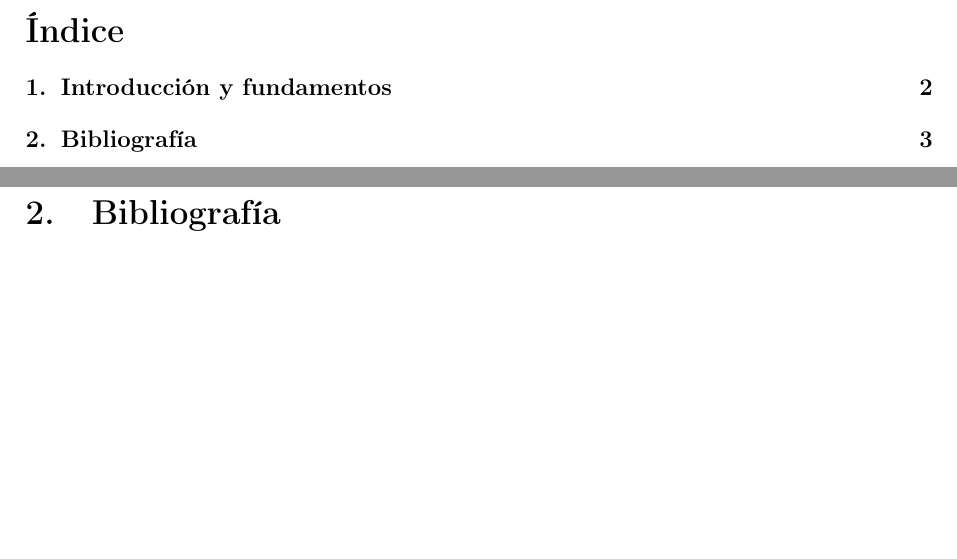
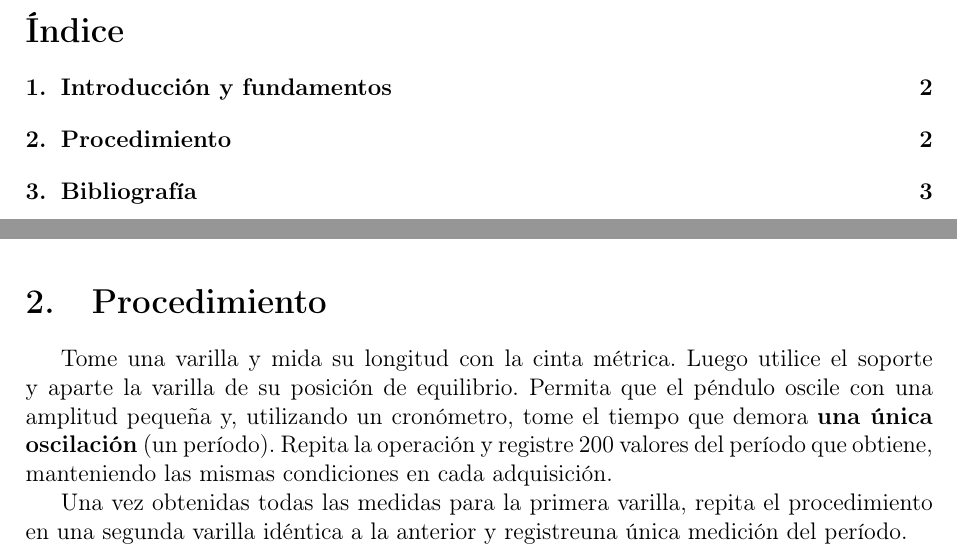
Before and after one commit to nmontesoro/latex-report, a LaTeX document (main.tex, which reads src/procedimiento.tex): two parts of pages 2 and 4 of 4 before the commit and two parts of pages 2 and 3 of 4 after it, joined at a grey line, cut so that both start at the same text, the shorter picture padded with empty space. Compiled offline with pdfLaTeX.

Commit message:
Agrego seccion procedimiento

```diff
--- a/main.tex
+++ b/main.tex
@@ -94,6 +94,8 @@ sorting=ynt
     \newpage
     \input{src/intro}
 
+    \input{src/procedimiento}
+
     \newpage
     \section{Bibliografía}
     \printbibliography[heading=none]
--- /dev/null
+++ b/src/procedimiento.tex
@@ -0,0 +1,12 @@
+\section{Procedimiento}
+
+Tome una varilla y mida su longitud con la cinta métrica. Luego utilice el
+soporte y aparte la varilla de su posición de equilibrio. Permita que el
+péndulo oscile con una amplitud pequeña y, utilizando un cronómetro, tome el
+tiempo que demora \textbf{una única oscilación} (un período). Repita la
+operación y registre 200 valores del período que obtiene, manteniendo las
+mismas condiciones en cada adquisición.
+
+Una vez obtenidas todas las medidas para la primera varilla, repita el
+procedimiento en una segunda varilla idéntica a la anterior y registreuna
+única medición del período.
```
Also changed, not shown: makefile.
